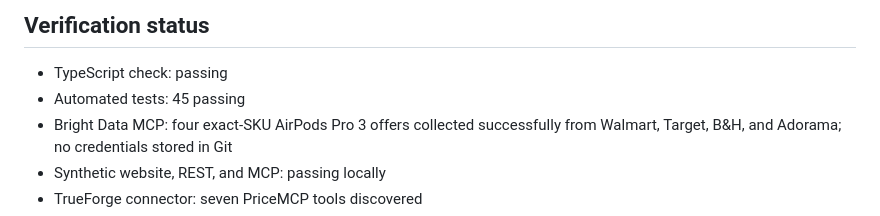
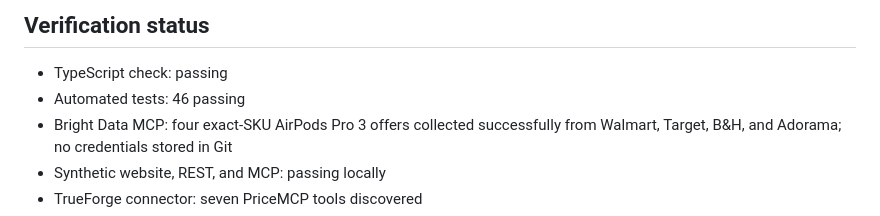
Before and after one commit to tobias-minibot/pricemcp, a Markdown page: docs/SUBMISSION.md, the part around the change. Rendered like a GitHub page.

Commit message:
docs: sync Bright Data verification count

```diff
--- a/docs/SUBMISSION.md
+++ b/docs/SUBMISSION.md
@@ -121,7 +121,7 @@ All displayed demo prices must retain the `synthetic: true` and
 ## Verification status
 
 - TypeScript check: passing
-- Automated tests: 45 passing
+- Automated tests: 46 passing
 - Bright Data MCP: four exact-SKU AirPods Pro 3 offers collected successfully
   from Walmart, Target, B&H, and Adorama; no credentials stored in Git
 - Synthetic website, REST, and MCP: passing locally
```
